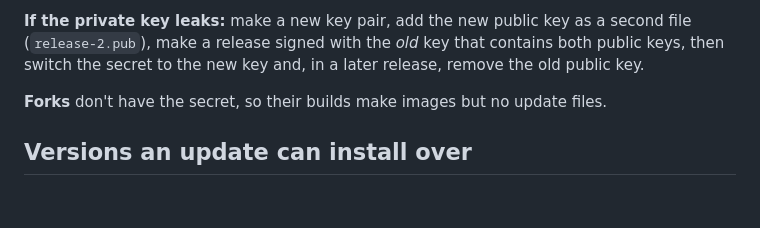
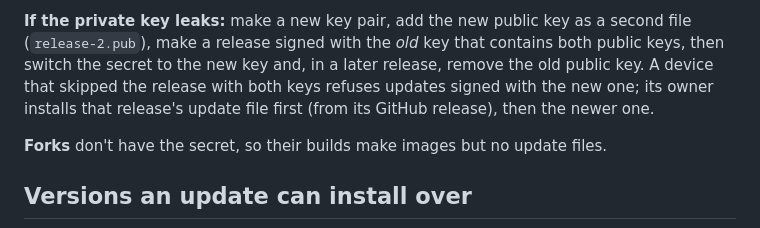
Before and after one commit to aazam476/RasBeacon, a Markdown page: docs/releasing.md, the part around the change. GitHub-like rendering; blank space fills up the shorter version.

Commit message:
docs: say what a device that skipped the release with both keys does

```diff
--- a/docs/releasing.md
+++ b/docs/releasing.md
@@ -70,7 +70,10 @@ to the repository.
 **If the private key leaks:** make a new key pair, add the new public key
 as a second file (`release-2.pub`), make a release signed with the *old*
 key that contains both public keys, then switch the secret to the new key
-and, in a later release, remove the old public key.
+and, in a later release, remove the old public key. A device that skipped
+the release with both keys refuses updates signed with the new one; its
+owner installs that release's update file first (from its GitHub release),
+then the newer one.
 
 **Forks** don't have the secret, so their builds make images but no update
 files.
```
